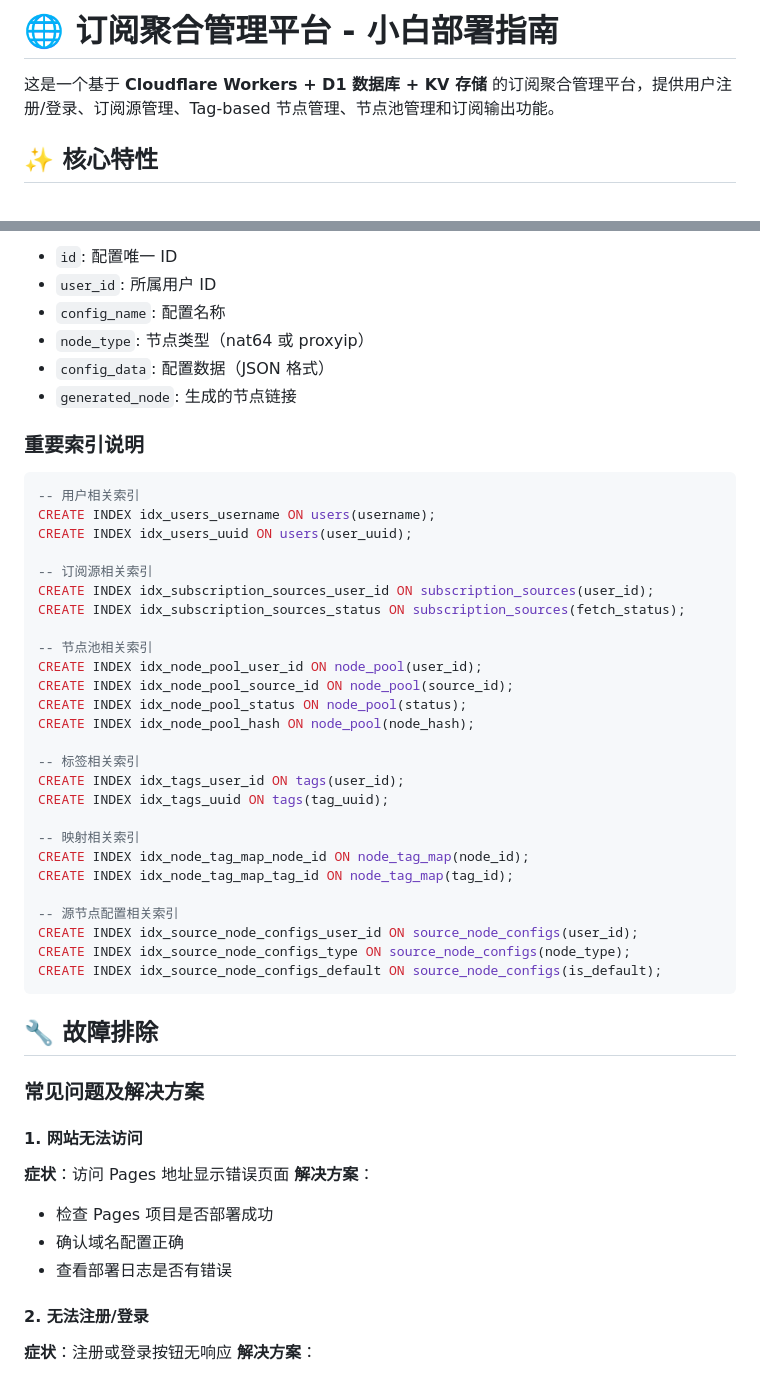
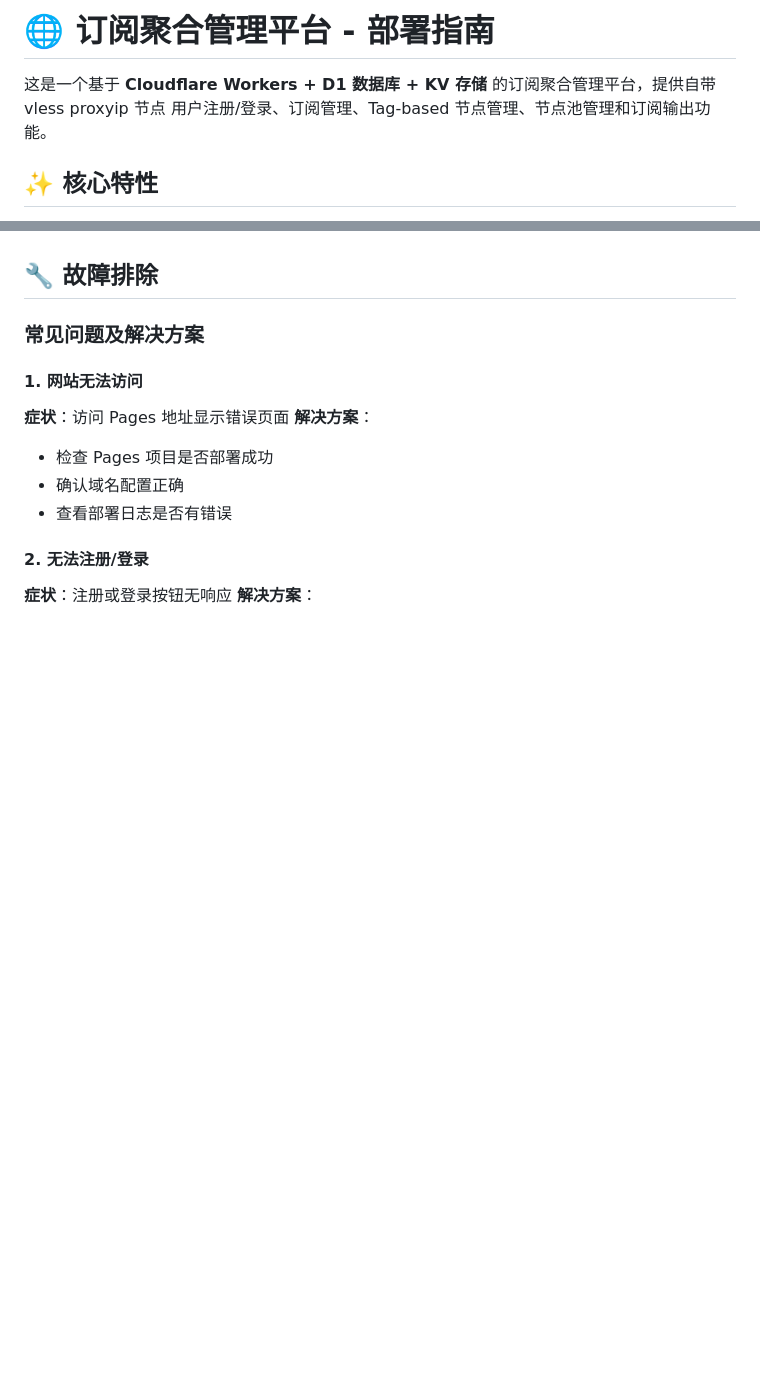
Before and after one commit to samni728/cfvless-admin, a Markdown page: readme.md, 2 parts joined by grey strips. Rendered like a GitHub page; blank space fills up the shorter version.

````diff
--- a/readme.md
+++ b/readme.md
@@ -1,6 +1,6 @@
-# 🌐 订阅聚合管理平台 - 小白部署指南
+# 🌐 订阅聚合管理平台 - 部署指南
 
-这是一个基于 **Cloudflare Workers + D1 数据库 + KV 存储** 的订阅聚合管理平台，提供用户注册/登录、订阅源管理、Tag-based 节点管理、节点池管理和订阅输出功能。
+这是一个基于 **Cloudflare Workers + D1 数据库 + KV 存储** 的订阅聚合管理平台，提供自带 vless proxyip 节点 用户注册/登录、订阅管理、Tag-based 节点管理、节点池管理和订阅输出功能。
 
 ## ✨ 核心特性
 
@@ -400,41 +339,3 @@ CREATE TABLE source_node_configs (
-- `id`: 配置唯一 ID
-- `user_id`: 所属用户 ID
-- `config_name`: 配置名称
-- `node_type`: 节点类型（nat64 或 proxyip）
-- `config_data`: 配置数据（JSON 格式）
-- `generated_node`: 生成的节点链接
-
-### 重要索引说明
-
-```sql
--- 用户相关索引
-CREATE INDEX idx_users_username ON users(username);
-CREATE INDEX idx_users_uuid ON users(user_uuid);
-
--- 订阅源相关索引
-CREATE INDEX idx_subscription_sources_user_id ON subscription_sources(user_id);
-CREATE INDEX idx_subscription_sources_status ON subscription_sources(fetch_status);
-
--- 节点池相关索引
-CREATE INDEX idx_node_pool_user_id ON node_pool(user_id);
-CREATE INDEX idx_node_pool_source_id ON node_pool(source_id);
-CREATE INDEX idx_node_pool_status ON node_pool(status);
-CREATE INDEX idx_node_pool_hash ON node_pool(node_hash);
-
--- 标签相关索引
-CREATE INDEX idx_tags_user_id ON tags(user_id);
-CREATE INDEX idx_tags_uuid ON tags(tag_uuid);
-
--- 映射相关索引
-CREATE INDEX idx_node_tag_map_node_id ON node_tag_map(node_id);
-CREATE INDEX idx_node_tag_map_tag_id ON node_tag_map(tag_id);
-
--- 源节点配置相关索引
-CREATE INDEX idx_source_node_configs_user_id ON source_node_configs(user_id);
-CREATE INDEX idx_source_node_configs_type ON source_node_configs(node_type);
-CREATE INDEX idx_source_node_configs_default ON source_node_configs(is_default);
-```
-
 ## 🔧 故障排除
 
 ### 常见问题及解决方案
````
Also changed, not shown: other parts of readme.md (+25 -61 lines).
